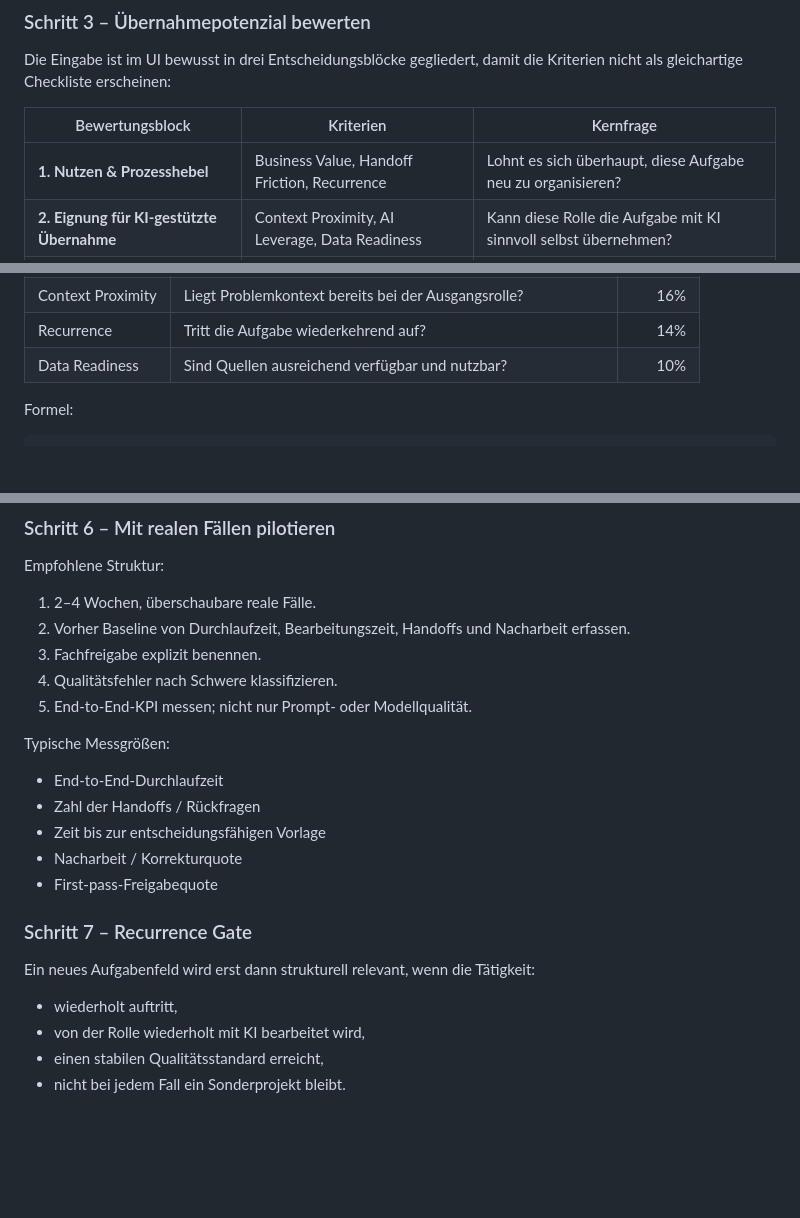
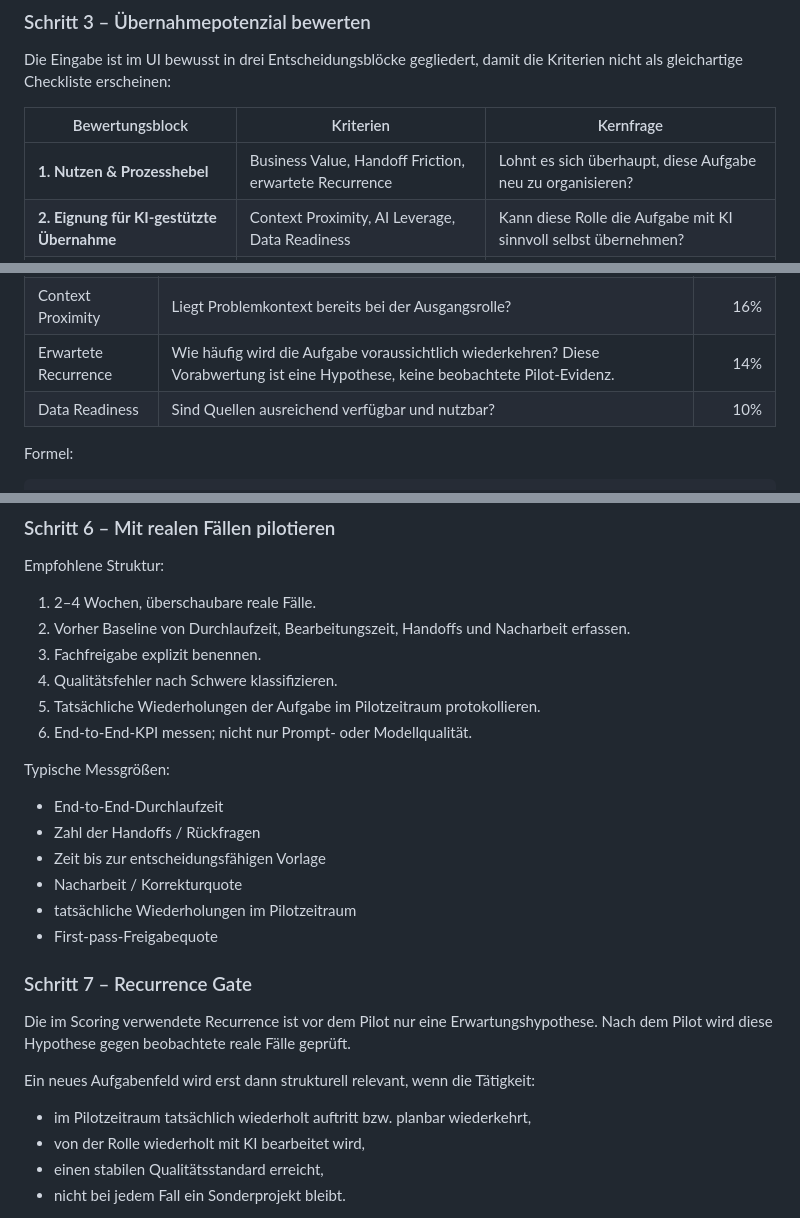
Before and after one commit to Satte882/Neue_Aufgabenfelder, a Markdown page: docs/METHODOLOGY.md, 3 parts joined by grey strips. GitHub-like rendering; blank space fills up the shorter version.

Commit message:
Update docs/METHODOLOGY.md for TASKSHIFT v1.7 model boundaries

```diff
--- a/docs/METHODOLOGY.md
+++ b/docs/METHODOLOGY.md
@@ -84,7 +84,7 @@ Die Eingabe ist im UI bewusst in drei Entscheidungsblöcke gegliedert, damit die
 
 | Bewertungsblock | Kriterien | Kernfrage |
 | --- | --- | --- |
-| **1. Nutzen & Prozesshebel** | Business Value, Handoff Friction, Recurrence | Lohnt es sich überhaupt, diese Aufgabe neu zu organisieren? |
+| **1. Nutzen & Prozesshebel** | Business Value, Handoff Friction, erwartete Recurrence | Lohnt es sich überhaupt, diese Aufgabe neu zu organisieren? |
 | **2. Eignung für KI-gestützte Übernahme** | Context Proximity, AI Leverage, Data Readiness | Kann diese Rolle die Aufgabe mit KI sinnvoll selbst übernehmen? |
 | **3. Verantwortung & Grenze** | Judgment Stakes, Specialist Accountability | Wo muss fachliche Verantwortung oder Freigabe bestehen bleiben? |
 
@@ -98,7 +98,7 @@ Die App nutzt sechs Kriterien auf einer Skala 0–4:
 | AI Leverage | Kann KI substanzielle Analyse/Erstellung/Prüfung übernehmen? | 20% |
 | Handoff Friction | Erzeugt die heutige Übergabe Wartezeit/Rückfragen? | 16% |
 | Context Proximity | Liegt Problemkontext bereits bei der Ausgangsrolle? | 16% |
-| Recurrence | Tritt die Aufgabe wiederkehrend auf? | 14% |
+| Erwartete Recurrence | Wie häufig wird die Aufgabe voraussichtlich wiederkehren? Diese Vorabwertung ist eine Hypothese, keine beobachtete Pilot-Evidenz. | 14% |
 | Data Readiness | Sind Quellen ausreichend verfügbar und nutzbar? | 10% |
 
 Formel:
@@ -143,7 +143,8 @@ Empfohlene Struktur:
 2. Vorher Baseline von Durchlaufzeit, Bearbeitungszeit, Handoffs und Nacharbeit erfassen.
 3. Fachfreigabe explizit benennen.
 4. Qualitätsfehler nach Schwere klassifizieren.
-5. End-to-End-KPI messen; nicht nur Prompt- oder Modellqualität.
+5. Tatsächliche Wiederholungen der Aufgabe im Pilotzeitraum protokollieren.
+6. End-to-End-KPI messen; nicht nur Prompt- oder Modellqualität.
 
 Typische Messgrößen:
 
@@ -151,13 +152,16 @@ Typische Messgrößen:
 - Zahl der Handoffs / Rückfragen
 - Zeit bis zur entscheidungsfähigen Vorlage
 - Nacharbeit / Korrekturquote
+- tatsächliche Wiederholungen im Pilotzeitraum
 - First-pass-Freigabequote
 
 ### Schritt 7 – Recurrence Gate
 
+Die im Scoring verwendete Recurrence ist vor dem Pilot nur eine Erwartungshypothese. Nach dem Pilot wird diese Hypothese gegen beobachtete reale Fälle geprüft.
+
 Ein neues Aufgabenfeld wird erst dann strukturell relevant, wenn die Tätigkeit:
 
-- wiederholt auftritt,
+- im Pilotzeitraum tatsächlich wiederholt auftritt bzw. planbar wiederkehrt,
 - von der Rolle wiederholt mit KI bearbeitet wird,
 - einen stabilen Qualitätsstandard erreicht,
 - nicht bei jedem Fall ein Sonderprojekt bleibt.
```
